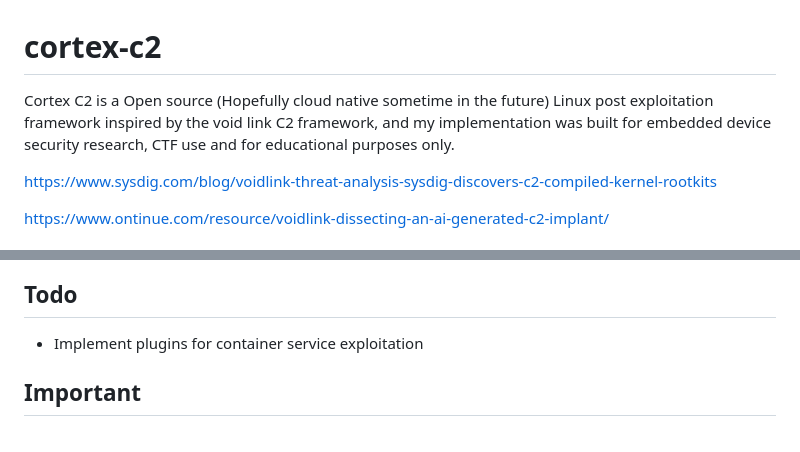
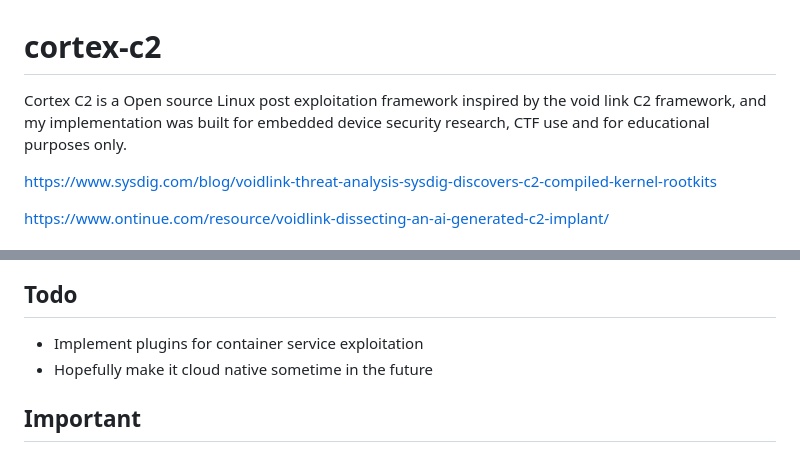
Before and after one commit to josephrw12/cortex-c2, a Markdown page: README.md, 2 parts joined by grey strips. Drawn GitHub-style.

```diff
--- a/README.md
+++ b/README.md
@@ -1,5 +1,5 @@
 # cortex-c2
-Cortex C2 is a Open source (Hopefully cloud native sometime in the future) Linux post exploitation framework inspired by the void link C2 framework, and my implementation was built for embedded device security research, CTF use and for educational purposes only.
+Cortex C2 is a Open source Linux post exploitation framework inspired by the void link C2 framework, and my implementation was built for embedded device security research, CTF use and for educational purposes only.
 
 https://www.sysdig.com/blog/voidlink-threat-analysis-sysdig-discovers-c2-compiled-kernel-rootkits
 
@@ -52,6 +52,7 @@ plugin_download:plugin_v1.bin
 
 ## Todo
 - Implement plugins for container service exploitation
+- Hopefully make it cloud native sometime in the future
 
 ## Important
 - Open an Issue if you run into any errors while trying to use it
```
